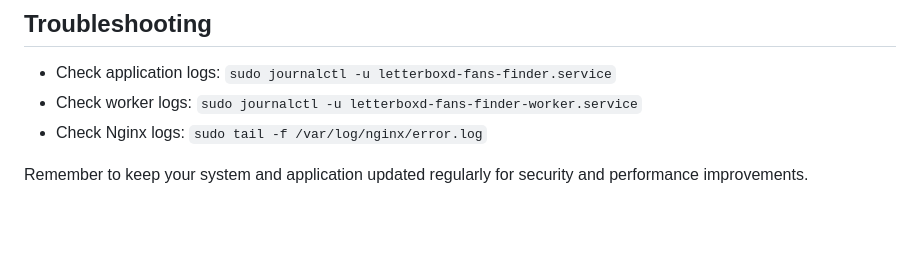
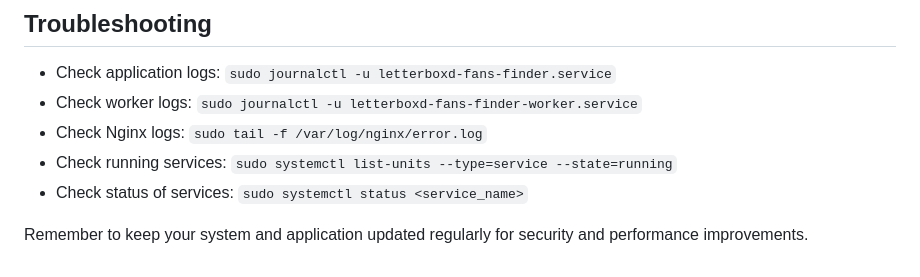
Before and after one commit to Jashior/Letterboxd-Fans-Finder, a Markdown page: README.md, the part around the change. Rendered like a GitHub page; blank space fills up the shorter version.

```diff
--- a/README.md
+++ b/README.md
@@ -228,5 +228,8 @@ sudo certbot --nginx -d your_domain_name
 - Check application logs: `sudo journalctl -u letterboxd-fans-finder.service`
 - Check worker logs: `sudo journalctl -u letterboxd-fans-finder-worker.service`
 - Check Nginx logs: `sudo tail -f /var/log/nginx/error.log`
+- Check running services: `sudo systemctl list-units --type=service --state=running`
+- Check status of services: `sudo systemctl status <service_name>`
+
 
 Remember to keep your system and application updated regularly for security and performance improvements.
```
